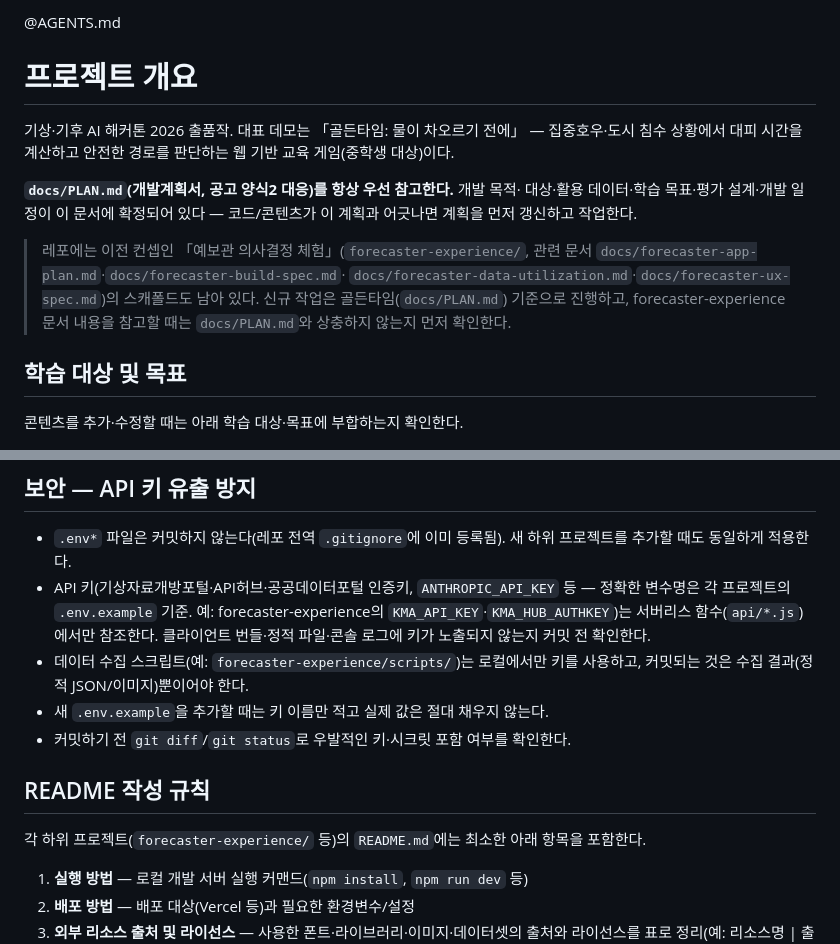
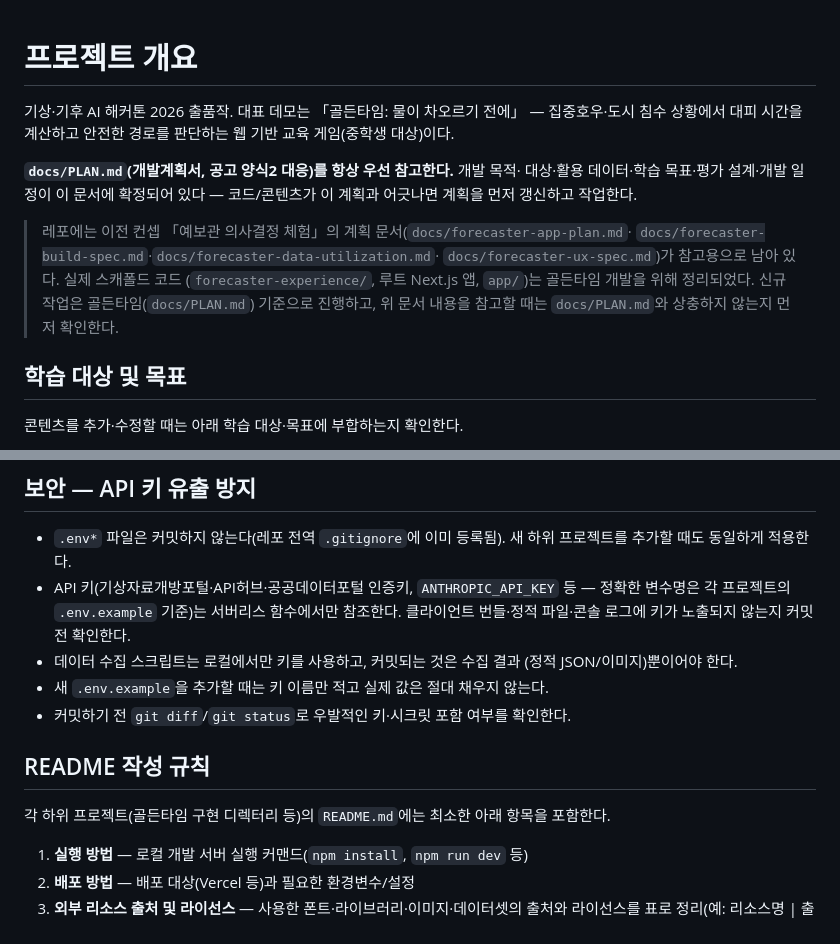
Before and after one commit to 26-weatherhackathon/weather-hackathon-demo, a Markdown page: CLAUDE.md, 2 parts joined by grey strips. GitHub-like rendering.

Commit message:
CLAUDE.md를 PR #14 삭제 결과와 일치하도록 수정
main이 PR #14로 AGENTS.md·forecaster-experience/·app/·루트 Next.js 앱을
모두 삭제했으므로(레포 설명과 달리 AGENTS.md·CLAUDE.md 자체도 삭제됨),
CLAUDE.md에서 @AGENTS.md 참조를 제거하고, forecaster-experience 스캐폴드가
"남아 있다"던 문구를 실제 상태(코드는 삭제, 계획 문서만 docs/에 잔존)에
맞게 정정한다. 보안·README 섹션의 forecaster-experience 전용 경로 예시도
더 이상 존재하지 않으므로 일반화한다.

```diff
--- a/CLAUDE.md
+++ b/CLAUDE.md
@@ -1,5 +1,3 @@
-@AGENTS.md
-
 # 프로젝트 개요
 
 기상·기후 AI 해커톤 2026 출품작. 대표 데모는 「골든타임: 물이 차오르기 전에」 —
@@ -10,12 +8,12 @@
 대상·활용 데이터·학습 목표·평가 설계·개발 일정이 이 문서에 확정되어 있다 —
 코드/콘텐츠가 이 계획과 어긋나면 계획을 먼저 갱신하고 작업한다.
 
-> 레포에는 이전 컨셉인 「예보관 의사결정 체험」(`forecaster-experience/`, 관련
-> 문서 `docs/forecaster-app-plan.md`·`docs/forecaster-build-spec.md`·
-> `docs/forecaster-data-utilization.md`·`docs/forecaster-ux-spec.md`)의
-> 스캐폴드도 남아 있다. 신규 작업은 골든타임(`docs/PLAN.md`) 기준으로 진행하고,
-> forecaster-experience 문서 내용을 참고할 때는 `docs/PLAN.md`와 상충하지
-> 않는지 먼저 확인한다.
+> 레포에는 이전 컨셉 「예보관 의사결정 체험」의 계획 문서(`docs/forecaster-app-plan.md`·
+> `docs/forecaster-build-spec.md`·`docs/forecaster-data-utilization.md`·
+> `docs/forecaster-ux-spec.md`)가 참고용으로 남아 있다. 실제 스캐폴드 코드
+> (`forecaster-experience/`, 루트 Next.js 앱, `app/`)는 골든타임 개발을 위해
+> 정리되었다. 신규 작업은 골든타임(`docs/PLAN.md`) 기준으로 진행하고, 위 문서
+> 내용을 참고할 때는 `docs/PLAN.md`와 상충하지 않는지 먼저 확인한다.
 
 ## 학습 대상 및 목표
 
@@ -65,17 +63,17 @@
 - `.env*` 파일은 커밋하지 않는다(레포 전역 `.gitignore`에 이미 등록됨). 새 하위
   프로젝트를 추가할 때도 동일하게 적용한다.
 - API 키(기상자료개방포털·API허브·공공데이터포털 인증키, `ANTHROPIC_API_KEY` 등 —
-  정확한 변수명은 각 프로젝트의 `.env.example` 기준. 예: forecaster-experience의
-  `KMA_API_KEY`·`KMA_HUB_AUTHKEY`)는 서버리스 함수(`api/*.js`)에서만 참조한다.
-  클라이언트 번들·정적 파일·콘솔 로그에 키가 노출되지 않는지 커밋 전 확인한다.
-- 데이터 수집 스크립트(예: `forecaster-experience/scripts/`)는 로컬에서만 키를
-  사용하고, 커밋되는 것은 수집 결과(정적 JSON/이미지)뿐이어야 한다.
+  정확한 변수명은 각 프로젝트의 `.env.example` 기준)는 서버리스 함수에서만
+  참조한다. 클라이언트 번들·정적 파일·콘솔 로그에 키가 노출되지 않는지 커밋 전
+  확인한다.
+- 데이터 수집 스크립트는 로컬에서만 키를 사용하고, 커밋되는 것은 수집 결과
+  (정적 JSON/이미지)뿐이어야 한다.
 - 새 `.env.example`을 추가할 때는 키 이름만 적고 실제 값은 절대 채우지 않는다.
 - 커밋하기 전 `git diff`/`git status`로 우발적인 키·시크릿 포함 여부를 확인한다.
 
 ## README 작성 규칙
 
-각 하위 프로젝트(`forecaster-experience/` 등)의 `README.md`에는 최소한 아래 항목을
+각 하위 프로젝트(골든타임 구현 디렉터리 등)의 `README.md`에는 최소한 아래 항목을
 포함한다.
 
 1. **실행 방법** — 로컬 개발 서버 실행 커맨드(`npm install`, `npm run dev` 등)
```
